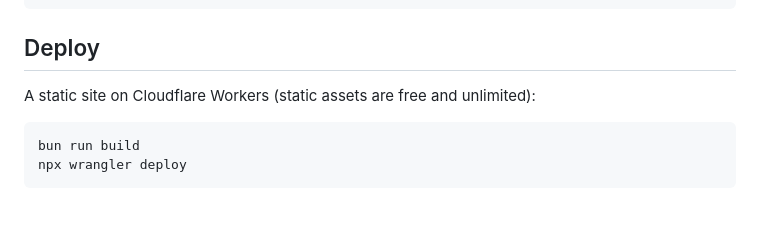
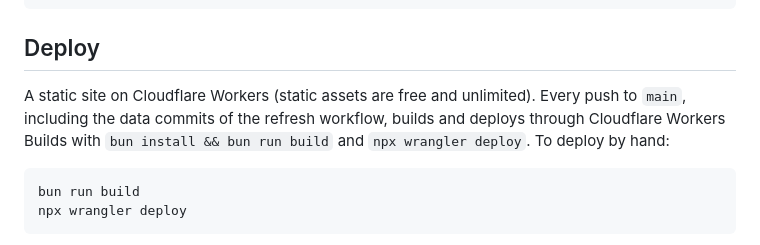
Before and after one commit to frankwiersma/energy-weather-explorer, a Markdown page: README.md, the part around the change. GitHub-like rendering; blank space fills up the shorter version.

Commit message:
Document the automatic deploy through Workers Builds

````diff
--- a/README.md
+++ b/README.md
@@ -156,7 +156,9 @@ uv venv .venv && uv pip install --python .venv/bin/python cdsapi pandas requests
 
 ## Deploy
 
-A static site on Cloudflare Workers (static assets are free and unlimited):
+A static site on Cloudflare Workers (static assets are free and unlimited). Every push to `main`, including
+the data commits of the refresh workflow, builds and deploys through Cloudflare Workers Builds with
+`bun install && bun run build` and `npx wrangler deploy`. To deploy by hand:
 
 ```bash
 bun run build
````
